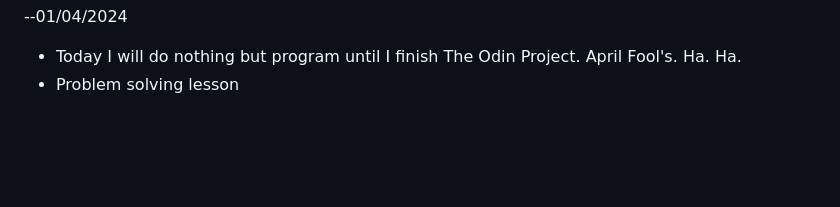
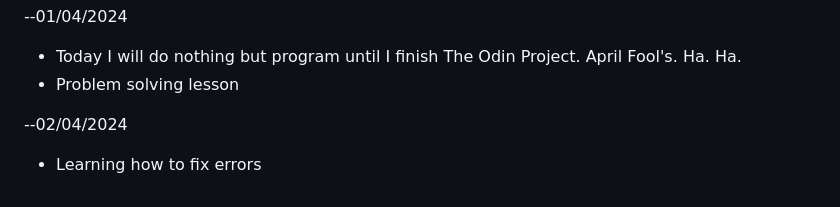
Before and after one commit to blister-pack/odinproject_javascript_course, a Markdown page: README.md, the part around the change. Rendered like a GitHub page; blank space fills up the shorter version.

Commit message:
devlog update

```diff
--- a/README.md
+++ b/README.md
@@ -144,3 +144,6 @@ later.
 --01/04/2024
 - Today I will do nothing but program until I finish The Odin Project. April Fool's. Ha. Ha.
 - Problem solving lesson
+
+--02/04/2024
+- Learning how to fix errors
```
